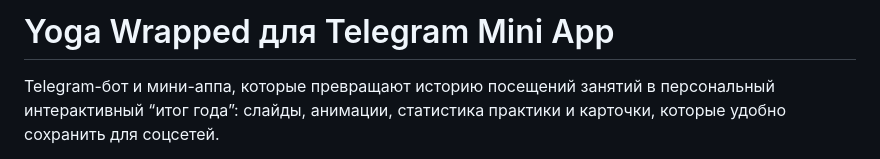
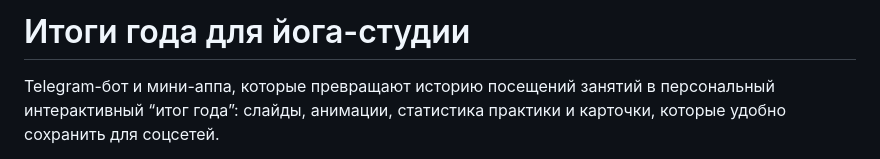
Before and after one commit to lllllllleo495/joga_wrapped, a Markdown page: README.md, the part around the change. GitHub-like rendering.

```diff
--- a/README.md
+++ b/README.md
@@ -1,4 +1,4 @@
-# Yoga Wrapped для Telegram Mini App
+# Итоги года для йога-студии
 
 Telegram-бот и мини-аппа, которые превращают историю посещений занятий в персональный интерактивный “итог года”: слайды, анимации, статистика практики и карточки, которые удобно сохранить для соцсетей.
 
```
